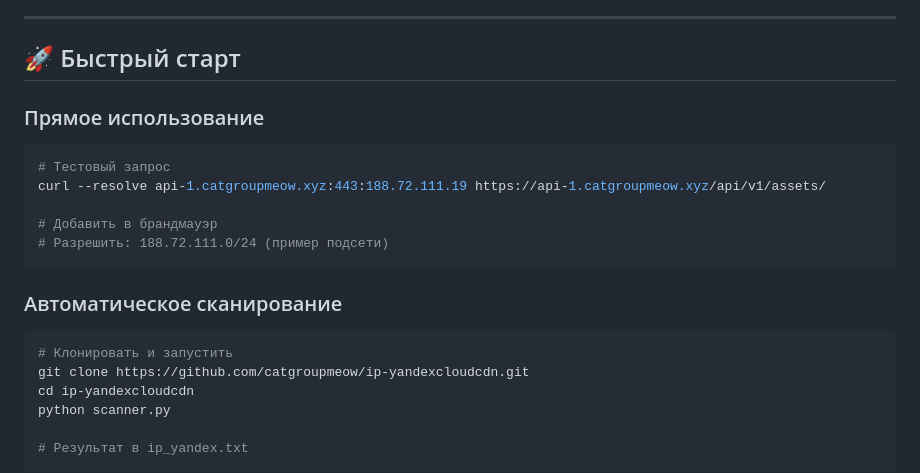
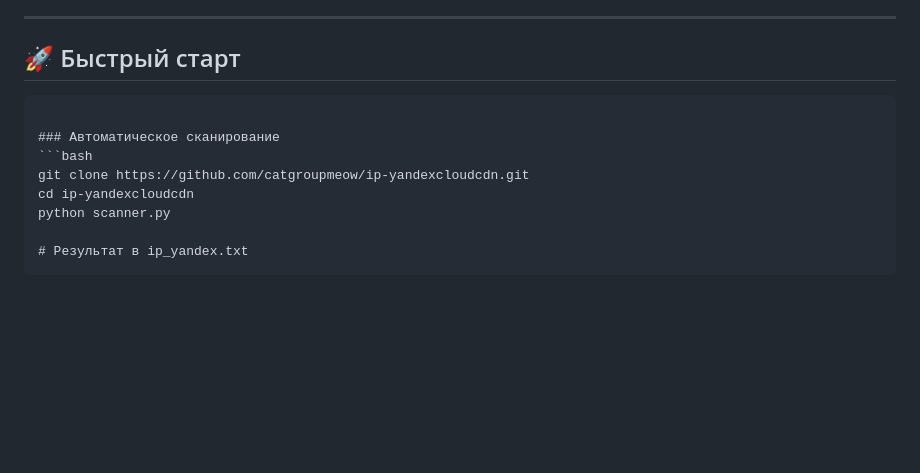
Before and after one commit to catgroupmeow/ip-yandexcloudcdn, a Markdown page: README.md, the part around the change. Drawn GitHub-style; blank space fills up the shorter version.

````diff
--- a/README.md
+++ b/README.md
@@ -126,19 +126,10 @@
 ---
 
 ## 🚀 Быстрый старт
-
-### Прямое использование
-```bash
-# Тестовый запрос
-curl --resolve api-1.catgroupmeow.xyz:443:188.72.111.19 https://api-1.catgroupmeow.xyz/api/v1/assets/
-
-# Добавить в брандмауэр
-# Разрешить: 188.72.111.0/24 (пример подсети)
 ```
 
 ### Автоматическое сканирование
 ```bash
-# Клонировать и запустить
 git clone https://github.com/catgroupmeow/ip-yandexcloudcdn.git
 cd ip-yandexcloudcdn
 python scanner.py
````
